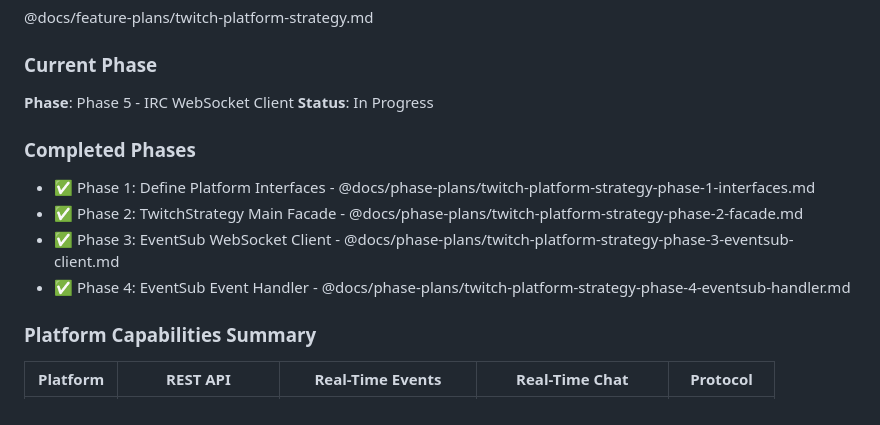
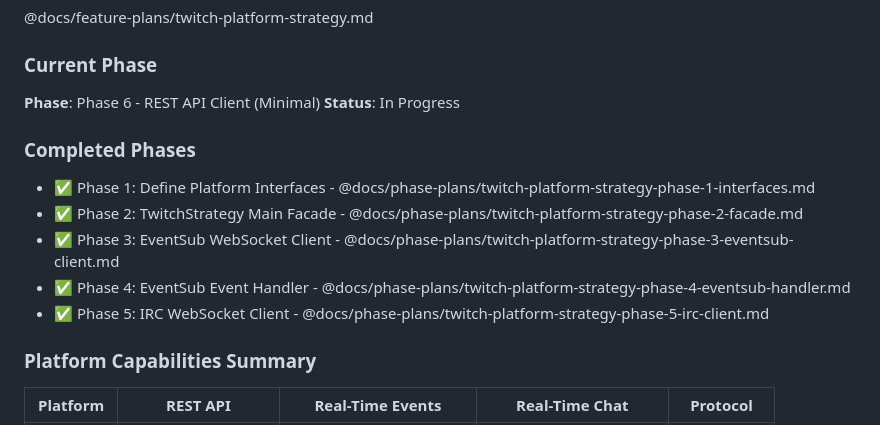
Before and after one commit to underscoreTells/streaming-enhancement-sweet-v3, a Markdown page: docs/PLAN.md, the part around the change. Drawn GitHub-style.

Commit message:
docs: Mark Phase 5 complete, start Phase 6

```diff
--- a/docs/PLAN.md
+++ b/docs/PLAN.md
@@ -14,7 +14,7 @@ Complete Twitch platform integration implementing unified interfaces for OAuth,
 @docs/feature-plans/twitch-platform-strategy.md
 
 ### Current Phase
-**Phase**: Phase 5 - IRC WebSocket Client
+**Phase**: Phase 6 - REST API Client (Minimal)
 **Status**: In Progress
 
 ### Completed Phases
@@ -22,6 +22,7 @@ Complete Twitch platform integration implementing unified interfaces for OAuth,
 - ✅ Phase 2: TwitchStrategy Main Facade - @docs/phase-plans/twitch-platform-strategy-phase-2-facade.md
 - ✅ Phase 3: EventSub WebSocket Client - @docs/phase-plans/twitch-platform-strategy-phase-3-eventsub-client.md
 - ✅ Phase 4: EventSub Event Handler - @docs/phase-plans/twitch-platform-strategy-phase-4-eventsub-handler.md
+- ✅ Phase 5: IRC WebSocket Client - @docs/phase-plans/twitch-platform-strategy-phase-5-irc-client.md
 
 ### Platform Capabilities Summary
 
```
Also changed, not shown: docs/feature-plans/twitch-platform-strategy.md (+2 -1 lines).
